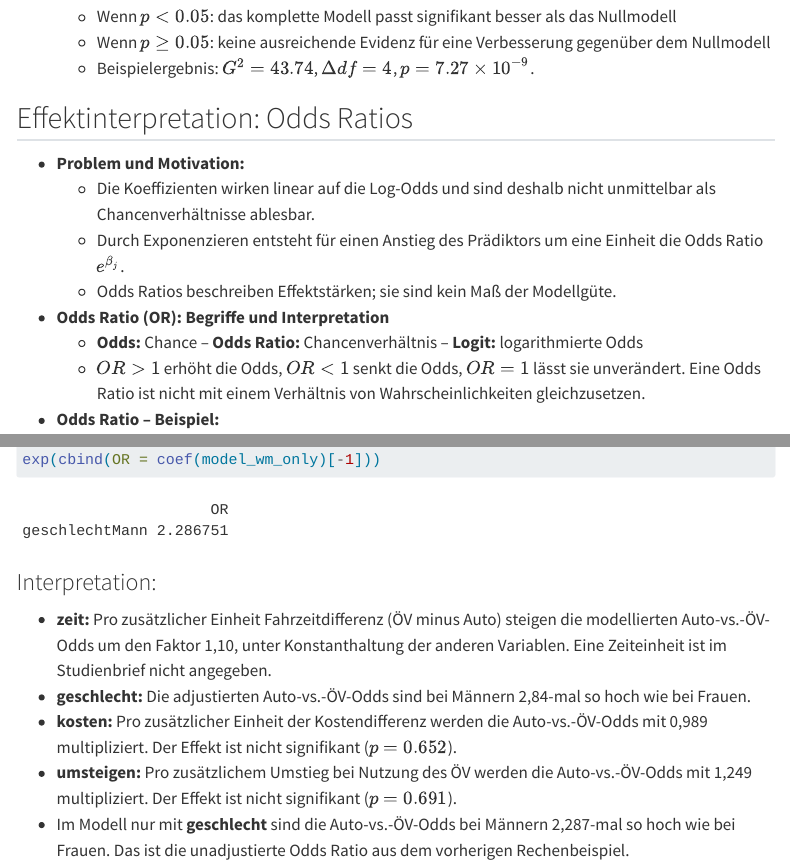
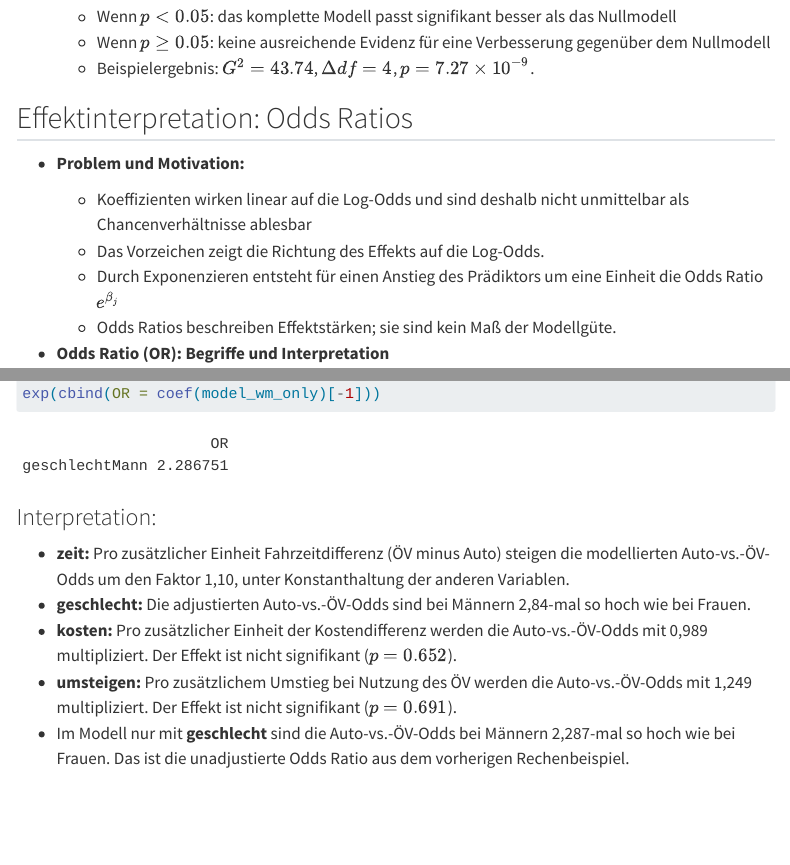
Before and after one commit to HamburgerFH/GDA-course-website, a Quarto document (include/02_03_BLR.qmd): the page in a window 1100 px wide, from 4760 px down, and a second part further down, joined at a grey line. Rendered offline with R 4.5, knitr and Pandoc in place of Quarto, with nearby package versions; some code elsewhere in the file could not run offline; menus at the side of the page are left out.

Commit message:
docs: refine odds ratio explanation (#12)

````diff
--- a/include/02_03_BLR.qmd
+++ b/include/02_03_BLR.qmd
@@ -222,20 +222,13 @@
 
 ## Effektinterpretation: Odds Ratios
 
--   **Problem und Motivation:**
-    -   Die Koeffizienten wirken linear auf die Log-Odds und sind deshalb
-        nicht unmittelbar als Chancenverhältnisse ablesbar.
-    -   Durch Exponenzieren entsteht für einen Anstieg des Prädiktors um
-        eine Einheit die Odds Ratio $e^{\beta_j}$.
-    -   Odds Ratios beschreiben Effektstärken; sie sind kein Maß der
-        Modellgüte.
+- **Problem und Motivation:**
 
--   **Odds Ratio (OR): Begriffe und Interpretation**
-    -   **Odds:** Chance -- **Odds Ratio:** Chancenverhältnis --
-        **Logit:** logarithmierte Odds
-    -   [$OR > 1$]{.crd} [erhöht die Odds,]{.ctl} [$OR < 1$]{.crd}
-        [ senkt die Odds,]{.ctl} [$OR = 1$]{.crd} [lässt sie unverändert.]{.ctl}
-        Eine Odds Ratio ist nicht mit einem Verhältnis von
-        Wahrscheinlichkeiten gleichzusetzen.
+  - Koeffizienten wirken linear auf die Log-Odds und sind deshalb nicht
+    unmittelbar als Chancenverhältnisse ablesbar
+  - Das Vorzeichen zeigt die Richtung des Effekts auf die Log-Odds.
+  - Durch Exponenzieren entsteht für einen Anstieg des Prädiktors um eine
+    Einheit die Odds Ratio $e^{\beta_j}$
+  - Odds Ratios beschreiben Effektstärken; sie sind kein Maß der Modellgüte.
 
--   **Odds Ratio -- Beispiel:**
+- **Odds Ratio (OR): Begriffe und Interpretation**
@@ -296,30 +305,28 @@
 #| echo: true
 # Berechnung der Odds Ratios
 exp(cbind(OR = coef(model_1)[-1]))
+
 model_wm_only <- glm(mode ~ geschlecht, data = data_vkm, family = binomial())
 exp(cbind(OR = coef(model_wm_only)[-1]))
+
 ```
-
 
 ### Interpretation: {.unlisted}
 
--   **zeit:** Pro zusätzlicher Einheit Fahrzeitdifferenz (ÖV minus Auto)
-    steigen die modellierten Auto-vs.-ÖV-Odds um den Faktor 1,10, unter
-    Konstanthaltung der anderen Variablen. Eine Zeiteinheit ist im
-    Studienbrief nicht angegeben.
--   **geschlecht:** Die adjustierten Auto-vs.-ÖV-Odds sind bei Männern
-    2,84-mal so hoch wie bei Frauen.
--   **kosten:** Pro zusätzlicher Einheit der Kostendifferenz werden die
-    Auto-vs.-ÖV-Odds mit 0,989 multipliziert. Der Effekt ist nicht signifikant
-    ($p=0.652$).
--   **umsteigen:** Pro zusätzlichem Umstieg bei Nutzung des ÖV werden die
-    Auto-vs.-ÖV-Odds mit 1,249 multipliziert. Der Effekt ist nicht signifikant
-    ($p=0.691$).
--   Im Modell nur mit **geschlecht** sind die Auto-vs.-ÖV-Odds bei Männern
-    2,287-mal so hoch wie bei Frauen. Das ist die unadjustierte Odds Ratio aus
-    dem vorherigen Rechenbeispiel.
-
-
+- **zeit:** Pro zusätzlicher Einheit Fahrzeitdifferenz (ÖV minus Auto) steigen
+  die modellierten Auto-vs.-ÖV-Odds um den Faktor 1,10, unter Konstanthaltung
+  der anderen Variablen.
+- **geschlecht:** Die adjustierten Auto-vs.-ÖV-Odds sind bei Männern 2,84-mal so
+  hoch wie bei Frauen.
+- **kosten:** Pro zusätzlicher Einheit der Kostendifferenz werden die
+  Auto-vs.-ÖV-Odds mit 0,989 multipliziert. Der Effekt ist nicht signifikant
+  ($p=0.652$).
+- **umsteigen:** Pro zusätzlichem Umstieg bei Nutzung des ÖV werden die
+  Auto-vs.-ÖV-Odds mit 1,249 multipliziert. Der Effekt ist nicht signifikant
+  ($p=0.691$).
+- Im Modell nur mit **geschlecht** sind die Auto-vs.-ÖV-Odds bei Männern
+  2,287-mal so hoch wie bei Frauen. Das ist die unadjustierte Odds Ratio aus dem
+  vorherigen Rechenbeispiel.
 
 ## Modellgüte: Pseudo-$R^2$
 
````
Also changed, not shown: include/02_03_BLR.qmd (82 more changed lines).
